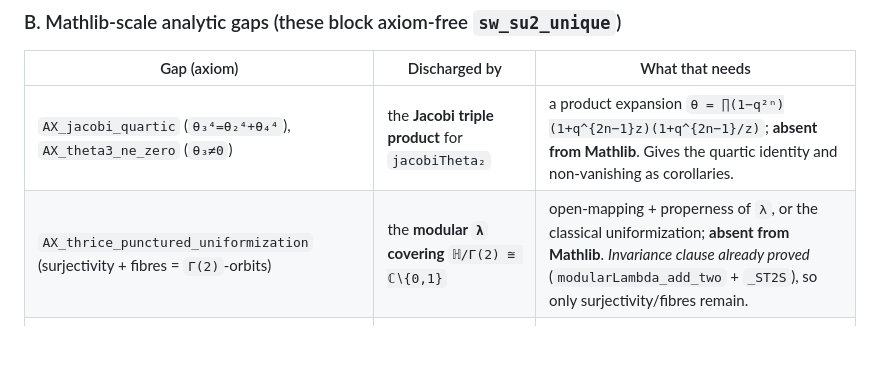
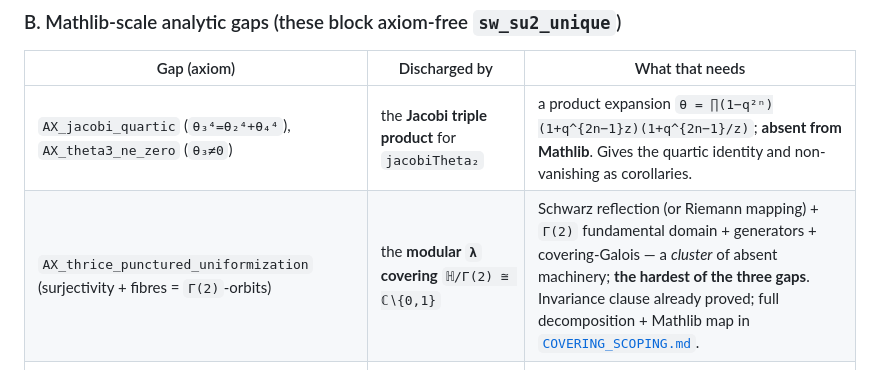
Before and after one commit to mrdouglasny/seiberg-witten, a Markdown page: audit/PROOF_STATUS.md, the part around the change. Drawn GitHub-style; blank space fills up the shorter version.

```diff
--- a/audit/PROOF_STATUS.md
+++ b/audit/PROOF_STATUS.md
@@ -45,7 +45,7 @@ project is to *state* them, not remove them.
 | Gap (axiom) | Discharged by | What that needs |
 |---|---|---|
 | `AX_jacobi_quartic` (`θ₃⁴=θ₂⁴+θ₄⁴`), `AX_theta3_ne_zero` (`θ₃≠0`) | the **Jacobi triple product** for `jacobiTheta₂` | a product expansion `θ = ∏(1−q²ⁿ)(1+q^{2n−1}z)(1+q^{2n−1}/z)`; **absent from Mathlib**. Gives the quartic identity and non-vanishing as corollaries. |
-| `AX_thrice_punctured_uniformization` (surjectivity + fibres = `Γ(2)`-orbits) | the **modular `λ` covering** `ℍ/Γ(2) ≅ ℂ∖{0,1}` | open-mapping + properness of `λ`, or the classical uniformization; **absent from Mathlib**. *Invariance clause already proved* (`modularLambda_add_two` + `_ST2S`), so only surjectivity/fibres remain. |
+| `AX_thrice_punctured_uniformization` (surjectivity + fibres = `Γ(2)`-orbits) | the **modular `λ` covering** `ℍ/Γ(2) ≅ ℂ∖{0,1}` | Schwarz reflection (or Riemann mapping) + `Γ(2)` fundamental domain + generators + covering-Galois — a *cluster* of absent machinery; **the hardest of the three gaps**. Invariance clause already proved; full decomposition + Mathlib map in [`COVERING_SCOPING.md`](COVERING_SCOPING.md). |
 | `AX_picard_lefschetz_local`, `AX_su2_modular_frame_alignment`, `localMonodromy`, `SameSWMonodromy` | the **family / Gauss–Manin VHS layer** over `U = moduli ∖ Δ` | `R¹π_*ℤ` as a local system, the flat Gauss–Manin connection, monodromy representation; **absent from Mathlib and jacobian-challenge**. The spec is `WeightOneVHS` (`VHS.lean`). |
 
 ## Conclusion
```
Also changed, not shown: audit/COVERING_SCOPING.md (added, +85 -0 lines).
